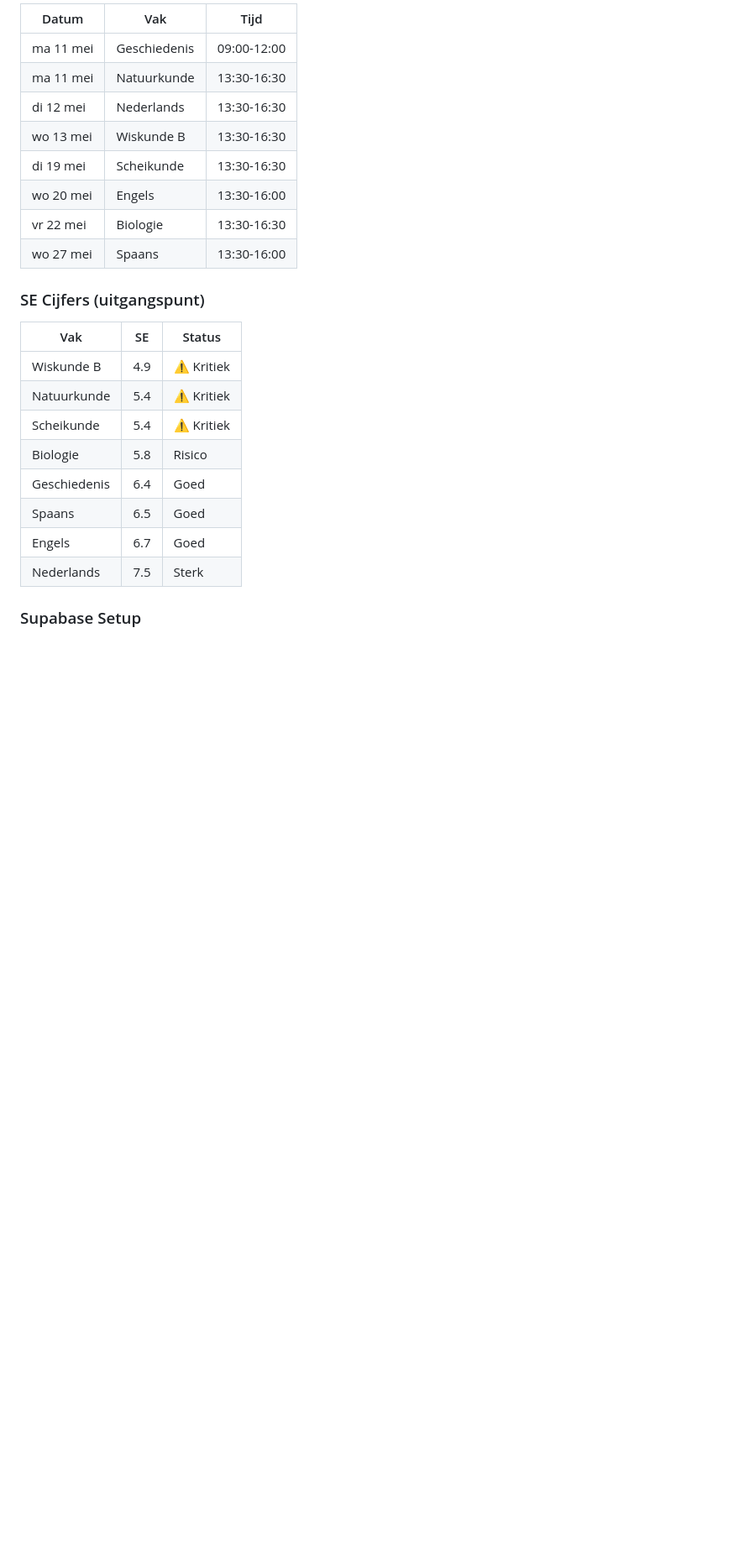
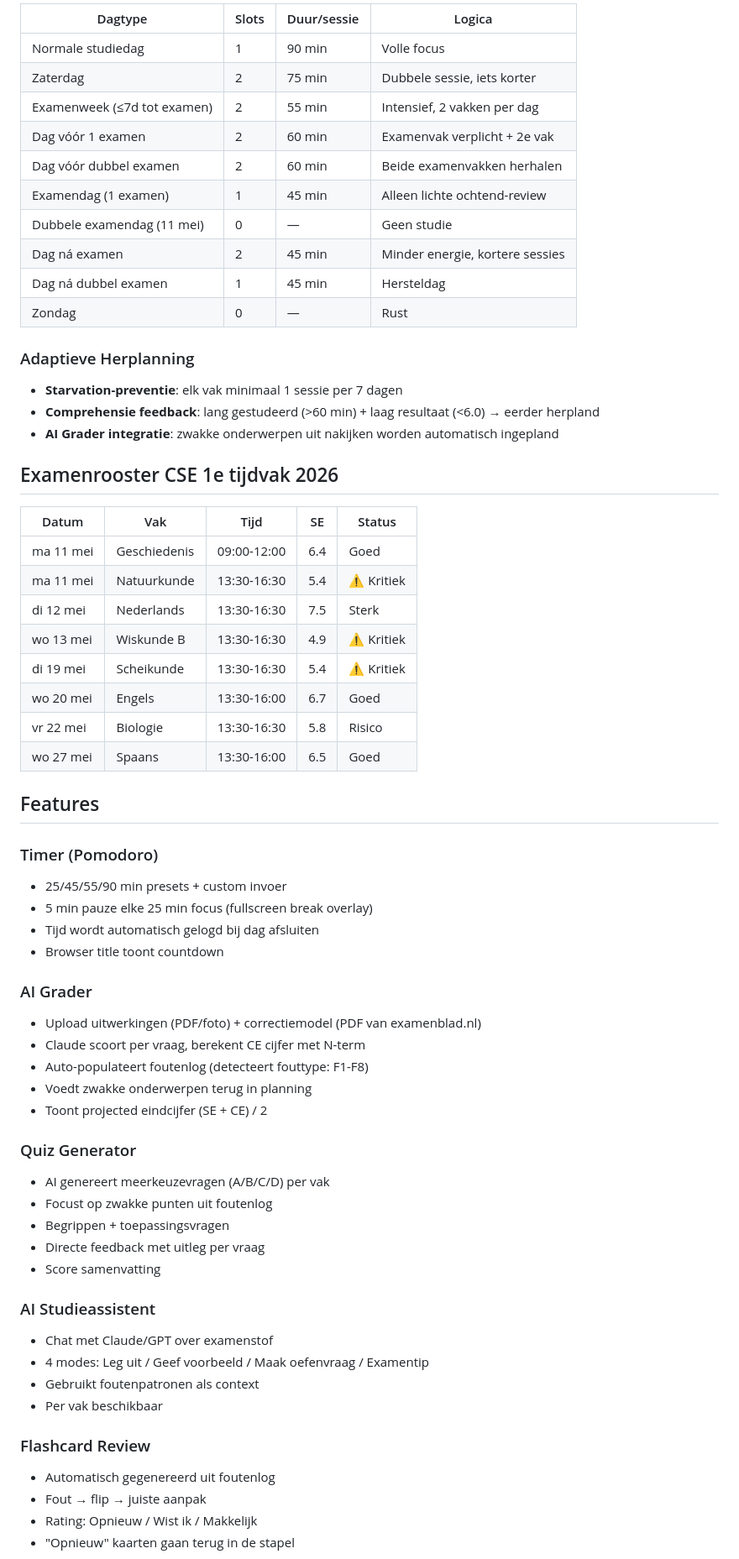
Before and after one commit to ColdDesertLab/ExamOS, a Markdown page: README.md, the part around one of its changes. Shown at 84% size. GitHub-like rendering; blank space fills up the shorter version.

Commit message:
Update README with complete feature docs, planning engine details, exam schedule, infrastructure

```diff
--- a/README.md
+++ b/README.md
@@ -69,27 +69,66 @@ De planner is **examen-bewust** en **score-optimiserend**:
 
-| Datum | Vak | Tijd |
-|-------|-----|------|
-| ma 11 mei | Geschiedenis | 09:00-12:00 |
-| ma 11 mei | Natuurkunde | 13:30-16:30 |
-| di 12 mei | Nederlands | 13:30-16:30 |
-| wo 13 mei | Wiskunde B | 13:30-16:30 |
-| di 19 mei | Scheikunde | 13:30-16:30 |
-| wo 20 mei | Engels | 13:30-16:00 |
-| vr 22 mei | Biologie | 13:30-16:30 |
-| wo 27 mei | Spaans | 13:30-16:00 |
+| Dagtype | Slots | Duur/sessie | Logica |
+|---------|-------|-------------|--------|
+| Normale studiedag | 1 | 90 min | Volle focus |
+| Zaterdag | 2 | 75 min | Dubbele sessie, iets korter |
+| Examenweek (≤7d tot examen) | 2 | 55 min | Intensief, 2 vakken per dag |
+| Dag vóór 1 examen | 2 | 60 min | Examenvak verplicht + 2e vak |
+| Dag vóór dubbel examen | 2 | 60 min | Beide examenvakken herhalen |
+| Examendag (1 examen) | 1 | 45 min | Alleen lichte ochtend-review |
+| Dubbele examendag (11 mei) | 0 | — | Geen studie |
+| Dag ná examen | 2 | 45 min | Minder energie, kortere sessies |
+| Dag ná dubbel examen | 1 | 45 min | Hersteldag |
+| Zondag | 0 | — | Rust |
 
-### SE Cijfers (uitgangspunt)
+### Adaptieve Herplanning
+- **Starvation-preventie**: elk vak minimaal 1 sessie per 7 dagen
+- **Comprehensie feedback**: lang gestudeerd (>60 min) + laag resultaat (<6.0) → eerder herpland
+- **AI Grader integratie**: zwakke onderwerpen uit nakijken worden automatisch ingepland
 
-| Vak | SE | Status |
-|-----|-----|--------|
-| Wiskunde B | 4.9 | ⚠ Kritiek |
-| Natuurkunde | 5.4 | ⚠ Kritiek |
-| Scheikunde | 5.4 | ⚠ Kritiek |
-| Biologie | 5.8 | Risico |
-| Geschiedenis | 6.4 | Goed |
-| Spaans | 6.5 | Goed |
-| Engels | 6.7 | Goed |
-| Nederlands | 7.5 | Sterk |
+## Examenrooster CSE 1e tijdvak 2026
 
-### Supabase Setup
+| Datum | Vak | Tijd | SE | Status |
+|-------|-----|------|----|--------|
+| ma 11 mei | Geschiedenis | 09:00-12:00 | 6.4 | Goed |
+| ma 11 mei | Natuurkunde | 13:30-16:30 | 5.4 | ⚠ Kritiek |
+| di 12 mei | Nederlands | 13:30-16:30 | 7.5 | Sterk |
+| wo 13 mei | Wiskunde B | 13:30-16:30 | 4.9 | ⚠ Kritiek |
+| di 19 mei | Scheikunde | 13:30-16:30 | 5.4 | ⚠ Kritiek |
+| wo 20 mei | Engels | 13:30-16:00 | 6.7 | Goed |
+| vr 22 mei | Biologie | 13:30-16:30 | 5.8 | Risico |
+| wo 27 mei | Spaans | 13:30-16:00 | 6.5 | Goed |
 
+## Features
+
+### Timer (Pomodoro)
+- 25/45/55/90 min presets + custom invoer
+- 5 min pauze elke 25 min focus (fullscreen break overlay)
+- Tijd wordt automatisch gelogd bij dag afsluiten
+- Browser title toont countdown
+
+### AI Grader
+- Upload uitwerkingen (PDF/foto) + correctiemodel (PDF van examenblad.nl)
+- Claude scoort per vraag, berekent CE cijfer met N-term
+- Auto-populateert foutenlog (detecteert fouttype: F1-F8)
+- Voedt zwakke onderwerpen terug in planning
+- Toont projected eindcijfer (SE + CE) / 2
+
+### Quiz Generator
+- AI genereert meerkeuzevragen (A/B/C/D) per vak
+- Focust op zwakke punten uit foutenlog
+- Begrippen + toepassingsvragen
+- Directe feedback met uitleg per vraag
+- Score samenvatting
+
+### AI Studieassistent
+- Chat met Claude/GPT over examenstof
+- 4 modes: Leg uit / Geef voorbeeld / Maak oefenvraag / Examentip
+- Gebruikt foutenpatronen als context
+- Per vak beschikbaar
+
+### Flashcard Review
+- Automatisch gegenereerd uit foutenlog
+- Fout → flip → juiste aanpak
+- Rating: Opnieuw / Wist ik / Makkelijk
+- "Opnieuw" kaarten gaan terug in de stapel
+
```
Also changed, not shown: other parts of README.md (+107 -73 lines).
